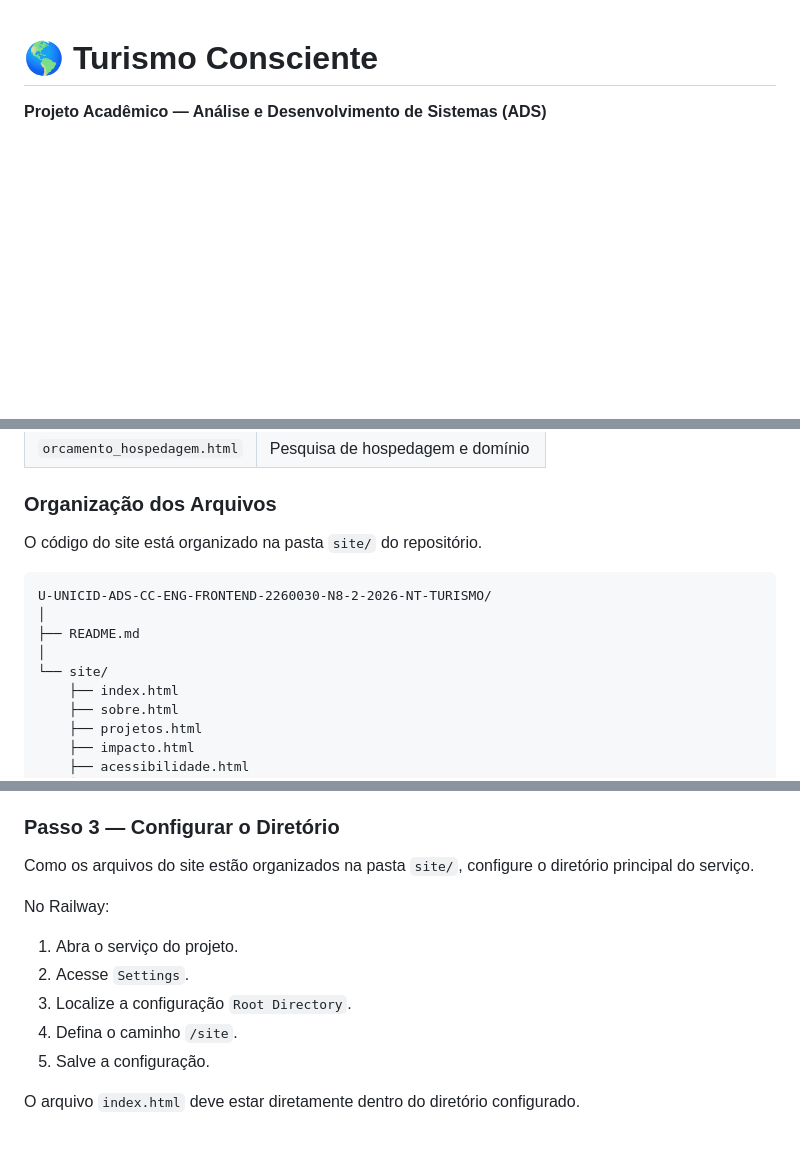
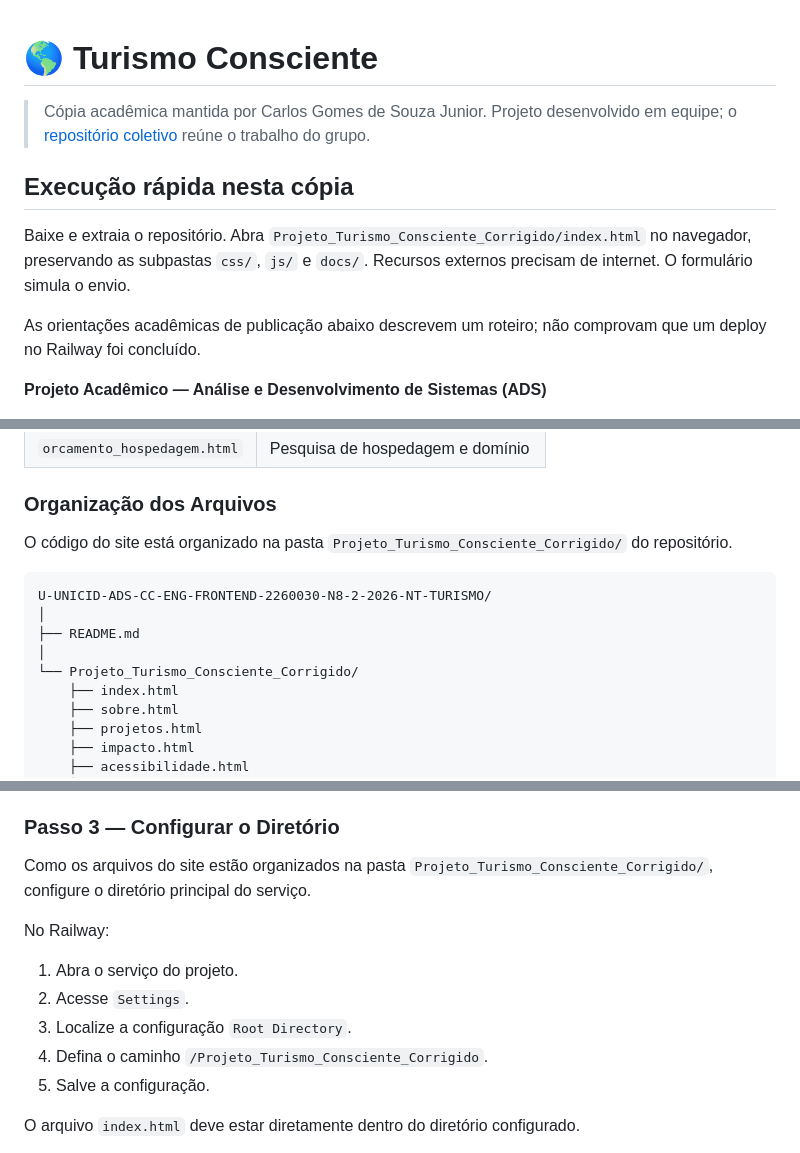
Before and after one commit to carlosjb7/U-UNICID-ADS-CC-ENG-FRONTEND-22680330-N8-2-2026-NT-NOMEPROJETO, a Markdown page: README.md, 3 parts joined by grey strips. GitHub-like rendering; blank space fills up the shorter version.

Commit message:
docs: corrige caminhos de execução e identifica cópia acadêmica
Updated directory references in README to reflect new structure.

````diff
--- a/README.md
+++ b/README.md
@@ -1,4 +1,12 @@
 # 🌎 Turismo Consciente
+
+> Cópia acadêmica mantida por Carlos Gomes de Souza Junior. Projeto desenvolvido em equipe; o [repositório coletivo](https://github.com/WillyDourado/U-UNICID-ADS-CC-ENG-FRONTEND-2260030-N8-2-2026-NT-TURISMO) reúne o trabalho do grupo.
+
+## Execução rápida nesta cópia
+
+Baixe e extraia o repositório. Abra `Projeto_Turismo_Consciente_Corrigido/index.html` no navegador, preservando as subpastas `css/`, `js/` e `docs/`. Recursos externos precisam de internet. O formulário simula o envio.
+
+As orientações acadêmicas de publicação abaixo descrevem um roteiro; não comprovam que um deploy no Railway foi concluído.
 
 **Projeto Acadêmico — Análise e Desenvolvimento de Sistemas (ADS)**
 
@@ -79,14 +87,14 @@ O site é composto por 10 páginas HTML, interligadas por um menu de navegação
 
 ### Organização dos Arquivos
 
-O código do site está organizado na pasta `site/` do repositório.
+O código do site está organizado na pasta `Projeto_Turismo_Consciente_Corrigido/` do repositório.
 
 ```text
 U-UNICID-ADS-CC-ENG-FRONTEND-2260030-N8-2-2026-NT-TURISMO/
 │
 ├── README.md
 │
-└── site/
+└── Projeto_Turismo_Consciente_Corrigido/
     ├── index.html
     ├── sobre.html
     ├── projetos.html
@@ -243,14 +251,14 @@ Faça login utilizando a conta do GitHub.
 
 ### Passo 3 — Configurar o Diretório
 
-Como os arquivos do site estão organizados na pasta `site/`, configure o diretório principal do serviço.
+Como os arquivos do site estão organizados na pasta `Projeto_Turismo_Consciente_Corrigido/`, configure o diretório principal do serviço.
 
 No Railway:
 
 1. Abra o serviço do projeto.
 2. Acesse `Settings`.
 3. Localize a configuração `Root Directory`.
-4. Defina o caminho `/site`.
+4. Defina o caminho `/Projeto_Turismo_Consciente_Corrigido`.
 5. Salve a configuração.
 
 O arquivo `index.html` deve estar diretamente dentro do diretório configurado.
````
Also changed, not shown: other parts of README.md (+3 -3 lines).
